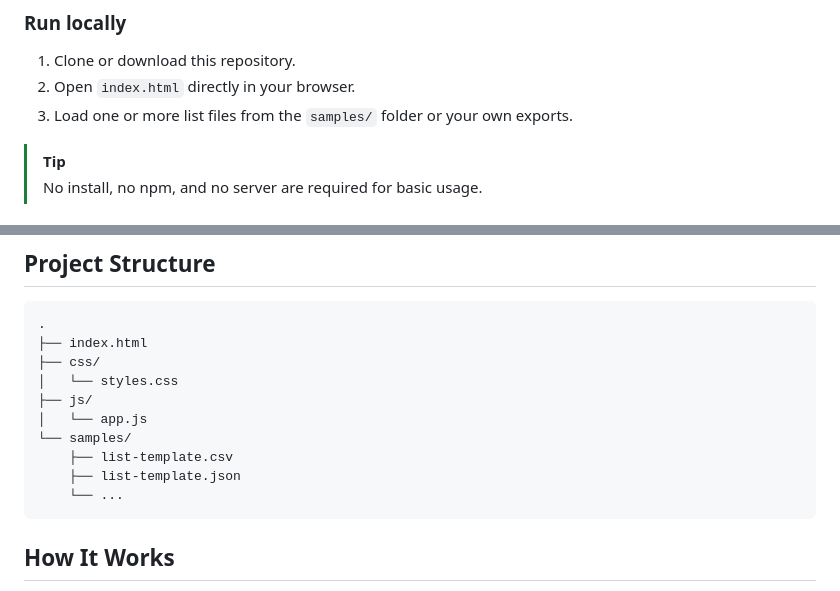
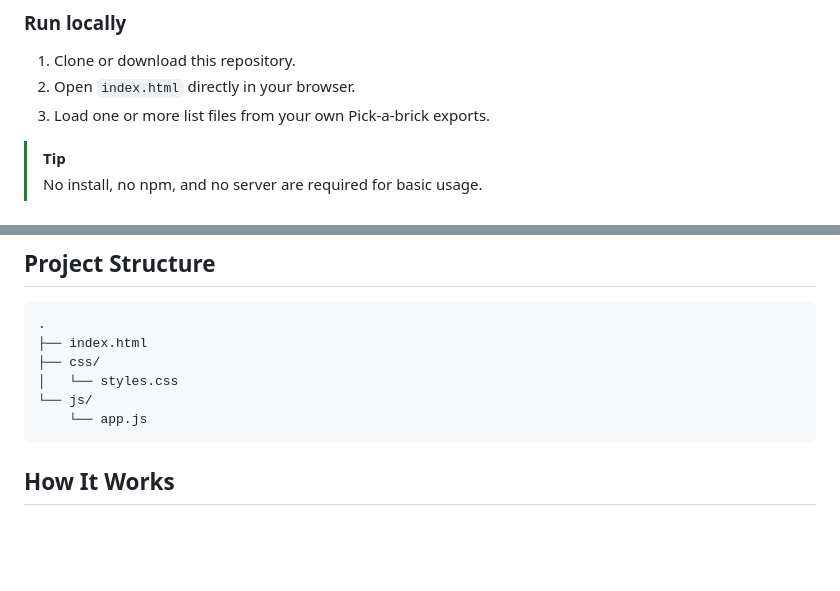
Before and after one commit to danielmroczek/pickabrick-list-merger, a Markdown page: README.md, 2 parts joined by grey strips. Drawn GitHub-style; blank space fills up the shorter version.

Commit message:
Update README to clarify file loading instructions and remove sample folder references

````diff
--- a/README.md
+++ b/README.md
@@ -43,7 +43,7 @@ For each merged item, the app:
 
 1. Clone or download this repository.
 2. Open `index.html` directly in your browser.
-3. Load one or more list files from the `samples/` folder or your own exports.
+3. Load one or more list files from your own Pick-a-brick exports.
 
 > [!TIP]
 > No install, no npm, and no server are required for basic usage.
@@ -119,12 +119,8 @@ name,elementId,quantity,image,perListQuantities,comment
 ├── index.html
 ├── css/
 │   └── styles.css
-├── js/
-│   └── app.js
-└── samples/
-    ├── list-template.csv
-    ├── list-template.json
-    └── ...
+└── js/
+    └── app.js
 ```
 
 ## How It Works
````
